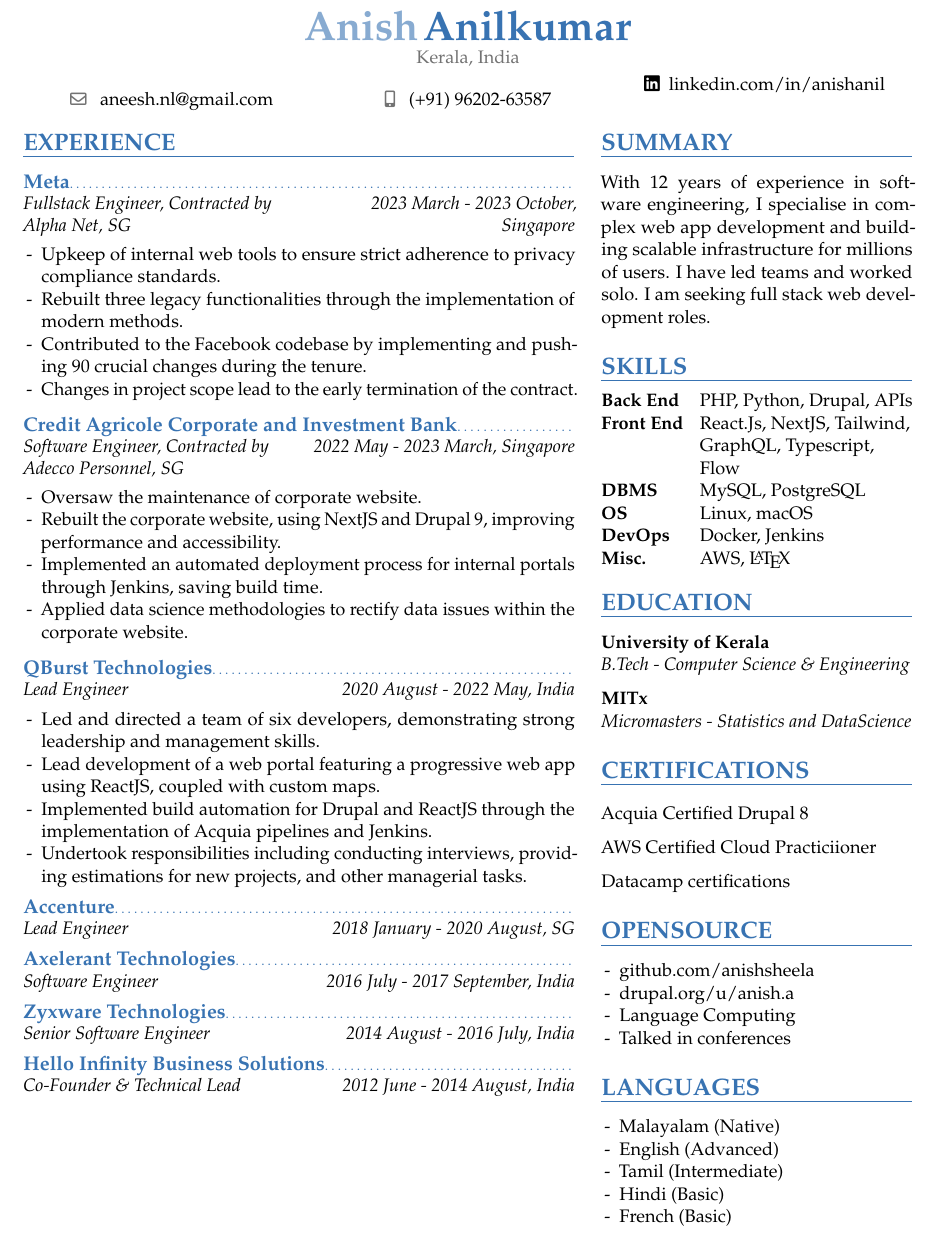
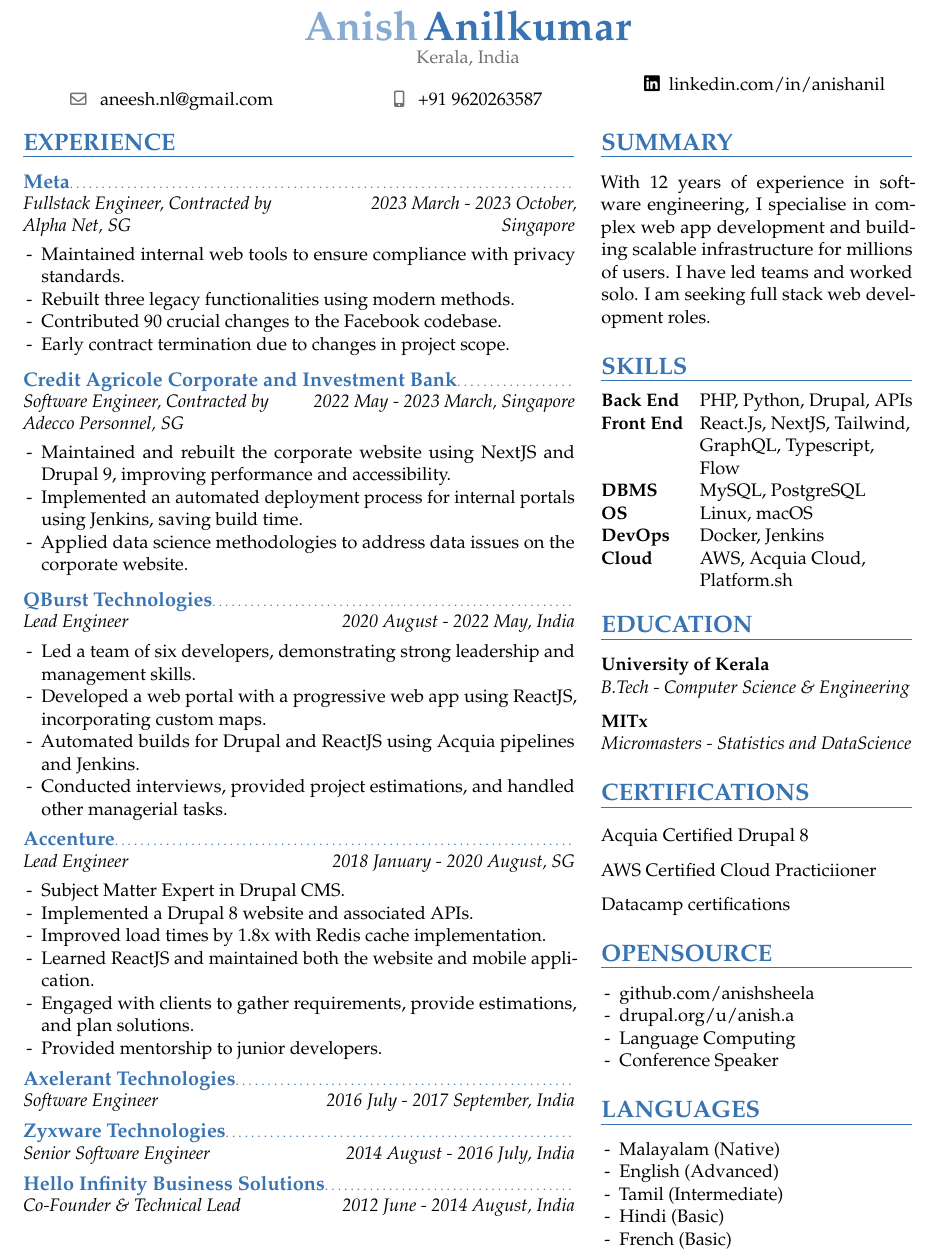
Before and after one commit to anishsheela/resume, a LaTeX CV (resume-two-column.tex): part of the page, cut so that both start at the same text. Compiled offline with pdfLaTeX.

Commit message:
Two column resume

```diff
--- a/resume-two-column.tex
+++ b/resume-two-column.tex
@@ -59,7 +59,7 @@
 \maketitle
 \vspace{-9.0mm}
 \begin{tabularx}{\textwidth}{C C C}
-    \emailsymbol\enspace \emaillink{aneesh.nl@gmail.com} & \mobilephonesymbol\enspace (+91) 96202-63587 & \faLinkedin\enspace \href{https://www.linkedin.com/in/anishanil/}{linkedin.com/in/anishanil}
+    \emailsymbol\enspace \emaillink{aneesh.nl@gmail.com} & \mobilephonesymbol\enspace +91 9620263587 & \faLinkedin\enspace \href{https://www.linkedin.com/in/anishanil/}{linkedin.com/in/anishanil}
 \end{tabularx}
 \vspace{-2.0mm}
 
@@ -69,33 +69,40 @@
 \experienceentry{Meta}{Fullstack Engineer, Contracted by Alpha Net, SG}{2023 March - 2023 October}{Singapore}
 
 \begin{itemize}
-    \item Upkeep of internal web tools to ensure strict adherence to privacy compliance standards.
-    \item Rebuilt three legacy functionalities through the implementation of modern methods.
-    \item Contributed to the Facebook codebase by implementing and pushing 90 crucial changes during the tenure.
-    \item Changes in project scope lead to the early termination of the contract.
+    \item Maintained internal web tools to ensure compliance with privacy standards.
+    \item Rebuilt three legacy functionalities using modern methods.
+    \item Contributed 90 crucial changes to the Facebook codebase.
+    \item Early contract termination due to changes in project scope.
 \end{itemize}
 \vspace{1.0mm}
 
 \experienceentry{Credit Agricole Corporate and Investment Bank}{Software Engineer, Contracted by Adecco Personnel, SG}{2022 May - 2023 March}{Singapore}
 
 \begin{itemize}
-    \item Oversaw the maintenance of corporate website.
-    \item Rebuilt the corporate website, using NextJS and Drupal 9, improving performance and accessibility.
-    \item Implemented an automated deployment process for internal portals through Jenkins, saving build time.
-    \item Applied data science methodologies to rectify data issues within the corporate website.
+    \item Maintained and rebuilt the corporate website using NextJS and Drupal 9, improving performance and accessibility.
+    \item Implemented an automated deployment process for internal portals using Jenkins, saving build time.
+    \item Applied data science methodologies to address data issues on the corporate website.
 \end{itemize}
 \vspace{1.0mm}
 
 \experienceentry{QBurst Technologies}{Lead Engineer}{2020 August - 2022 May}{India}
 
 \begin{itemize}
-\item Led and directed a team of six developers, demonstrating strong leadership and management skills.
-\item Lead development of a web portal featuring a progressive web app using ReactJS, coupled with custom maps.
-\item Implemented build automation for Drupal and ReactJS through the implementation of Acquia pipelines and Jenkins.
-\item Undertook responsibilities including conducting interviews, providing estimations for new projects, and other managerial tasks.
+    \item Led a team of six developers, demonstrating strong leadership and management skills.
+    \item Developed a web portal with a progressive web app using ReactJS, incorporating custom maps.
+    \item Automated builds for Drupal and ReactJS using Acquia pipelines and Jenkins.
+    \item Conducted interviews, provided project estimations, and handled other managerial tasks.
 \end{itemize}
 
 \experienceentry{Accenture}{Lead Engineer}{2018 January - 2020 August}{SG}
+\begin{itemize}
+    \item Subject Matter Expert in Drupal CMS.
+    \item Implemented a Drupal 8 website and associated APIs.
+    \item Improved load times by 1.8x with Redis cache implementation.
+    \item Learned ReactJS and maintained both the website and mobile application.
+    \item Engaged with clients to gather requirements, provide estimations, and plan solutions.
+    \item Provided mentorship to junior developers.
+\end{itemize}
 \experienceentry{Axelerant Technologies}{Software Engineer}{2016 July - 2017 September}{India}
 \experienceentry{Zyxware Technologies}{Senior Software Engineer}{2014 August - 2016 July}{India}
 \experienceentry{Hello Infinity Business Solutions}{Co-Founder \& Technical Lead}{2012 June - 2014 August}{India}
@@ -114,7 +121,7 @@
 DBMS & MySQL, PostgreSQL \\
 OS & Linux, macOS \\
 DevOps & Docker, Jenkins \\
-Misc. & AWS, \LaTeX
+Cloud & AWS, Acquia Cloud, Platform.sh
 \end{tabularx}
 
 \section{EDUCATION}
@@ -133,7 +140,7 @@
     \item github.com/anishsheela
     \item drupal.org/u/anish.a
     \item Language Computing
-    \item Talked in conferences
+    \item Conference Speaker
 \end{itemize}
 
 \section{LANGUAGES}
```
